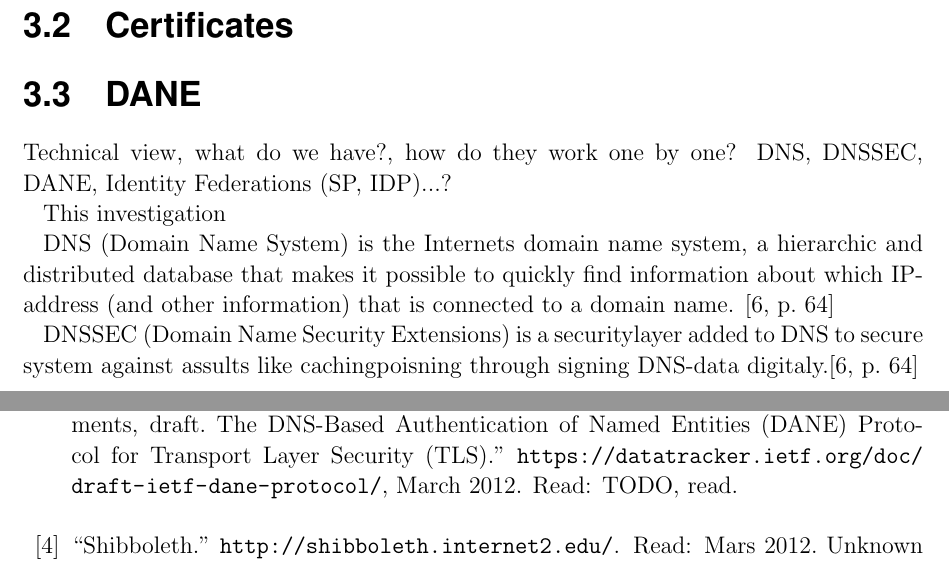
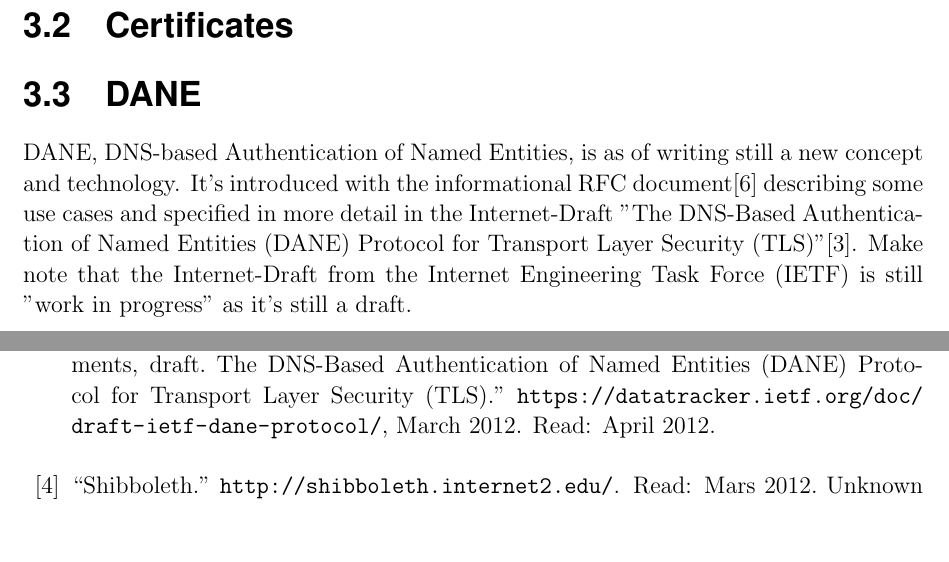
Before and after one commit to christofferholmstedt/bachelor-thesis-use-of-dane-in-identity-fedeartions, a LaTeX thesis (thesis/thesis.tex, which reads thesis/Chapter3/chapter3.tex): two parts of pages 13 and 21 of 22, joined at a grey line, cut so that both start at the same text, the shorter picture padded with empty space. Compiled offline with pdfLaTeX.

Commit message:
Added the first few lines about DANE.

```diff
--- a/thesis/Chapter3/chapter3.tex
+++ b/thesis/Chapter3/chapter3.tex
@@ -3,14 +3,21 @@
 \section{Certificates}
 
 \section{DANE}
+DANE, DNS-based Authentication of Named Entities, is as of writing still a new concept and technology.
+It's introduced with the informational RFC document\cite{rfc:6394} describing some use cases and specified in more detail in the Internet-Draft "The DNS-Based Authentication of Named Entities (DANE) Protocol for Transport Layer Security (TLS)"\cite{rfc:draft-dane}.
+Make note that the Internet-Draft from the Internet Engineering Task Force (IETF) is still "work in progress" as it's still a draft.
 
-Technical view, what do we have?, how do they work one by one? DNS, DNSSEC, DANE, Identity Federations (SP, IDP)...?
 
-This investigation
 
-DNS (Domain Name System) is the Internets domain name system, a hierarchic and distributed database that makes it possible to quickly find information about which IP-address (and other information) that is connected to a domain name. \cite[p.~64]{book:guide_dns}
 
-DNSSEC (Domain Name Security Extensions) is a securitylayer added to DNS to secure system against assults like cachingpoisning through signing DNS-data digitaly.\cite[p.~64]{book:guide_dns}
+
+%Technical view, what do we have?, how do they work one by one? DNS, DNSSEC, DANE, Identity Federations (SP, IDP)...?
+
+%This investigation
+
+%DNS (Domain Name System) is the Internets domain name system, a hierarchic and distributed database that makes it possible to quickly find information about which IP-address (and other information) that is connected to a domain name. \cite[p.~64]{book:guide_dns}
+
+%DNSSEC (Domain Name Security Extensions) is a securitylayer added to DNS to secure system against assults like cachingpoisning through signing DNS-data digitaly.\cite[p.~64]{book:guide_dns}
 
 
 
```
Also changed, not shown: thesis/thesisreferences.bib (+1 -1 lines).
